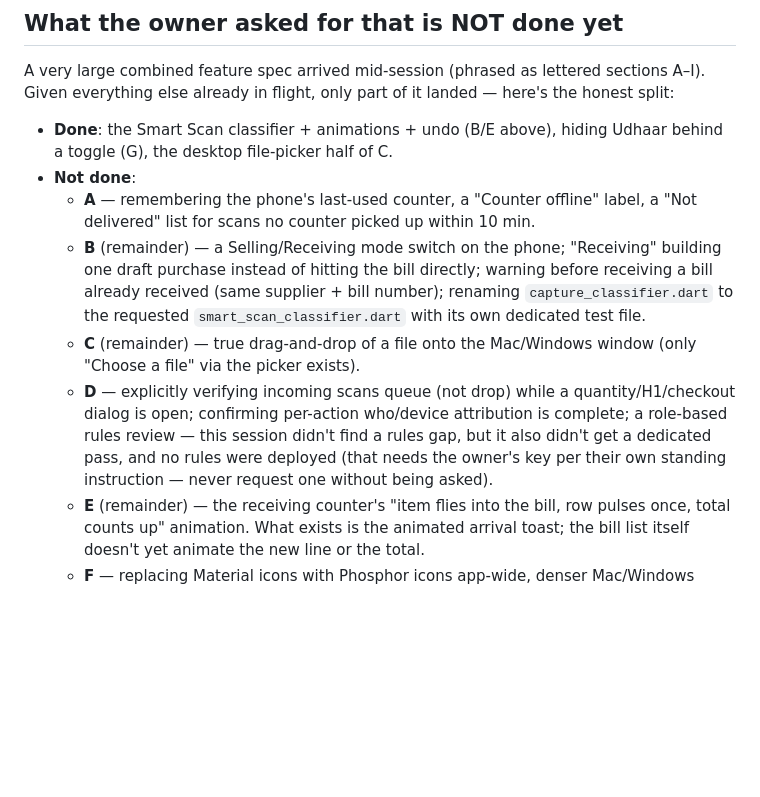
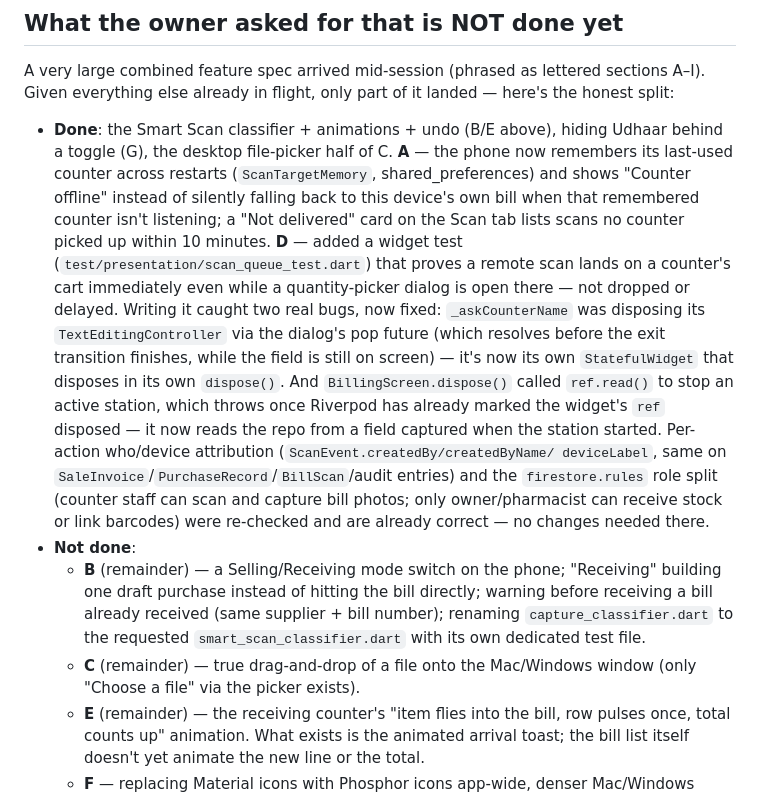
Before and after one commit to Framework7000/Medbills, a Markdown page: HANDOFF.md, the part around the change. Rendered like a GitHub page; blank space fills up the shorter version.

Commit message:
Update HANDOFF.md: mark A and D done
Co-Authored-By: Claude Sonnet 5 <noreply@anthropic.com>

```diff
--- a/HANDOFF.md
+++ b/HANDOFF.md
@@ -139,9 +139,29 @@ landed — here's the honest split:
 
 - **Done**: the Smart Scan classifier + animations + undo (B/E above),
   hiding Udhaar behind a toggle (G), the desktop file-picker half of C.
+  **A** — the phone now remembers its last-used counter across restarts
+  (`ScanTargetMemory`, shared_preferences) and shows "Counter offline"
+  instead of silently falling back to this device's own bill when that
+  remembered counter isn't listening; a "Not delivered" card on the Scan
+  tab lists scans no counter picked up within 10 minutes.
+  **D** — added a widget test (`test/presentation/scan_queue_test.dart`)
+  that proves a remote scan lands on a counter's cart immediately even
+  while a quantity-picker dialog is open there — not dropped or delayed.
+  Writing it caught two real bugs, now fixed: `_askCounterName` was
+  disposing its `TextEditingController` via the dialog's pop future
+  (which resolves before the exit transition finishes, while the field
+  is still on screen) — it's now its own `StatefulWidget` that disposes
+  in its own `dispose()`. And `BillingScreen.dispose()` called
+  `ref.read()` to stop an active station, which throws once Riverpod has
+  already marked the widget's `ref` disposed — it now reads the repo
+  from a field captured when the station started. Per-action
+  who/device attribution (`ScanEvent.createdBy/createdByName/
+  deviceLabel`, same on `SaleInvoice`/`PurchaseRecord`/`BillScan`/audit
+  entries) and the `firestore.rules` role split (counter staff can scan
+  and capture bill photos; only owner/pharmacist can receive stock or
+  link barcodes) were re-checked and are already correct — no changes
+  needed there.
 - **Not done**:
-  - **A** — remembering the phone's last-used counter, a "Counter offline"
-    label, a "Not delivered" list for scans no counter picked up within 10 min.
   - **B** (remainder) — a Selling/Receiving mode switch on the phone;
     "Receiving" building one draft purchase instead of hitting the bill
     directly; warning before receiving a bill already received (same
@@ -149,12 +169,6 @@ landed — here's the honest split:
     requested `smart_scan_classifier.dart` with its own dedicated test file.
   - **C** (remainder) — true drag-and-drop of a file onto the Mac/Windows
     window (only "Choose a file" via the picker exists).
-  - **D** — explicitly verifying incoming scans queue (not drop) while a
-    quantity/H1/checkout dialog is open; confirming per-action
-    who/device attribution is complete; a role-based rules review — this
-    session didn't find a rules gap, but it also didn't get a dedicated
-    pass, and no rules were deployed (that needs the owner's key per their
-    own standing instruction — never request one without being asked).
   - **E** (remainder) — the receiving counter's "item flies into the bill,
     row pulses once, total counts up" animation. What exists is the
     animated arrival toast; the bill list itself doesn't yet animate the
```
